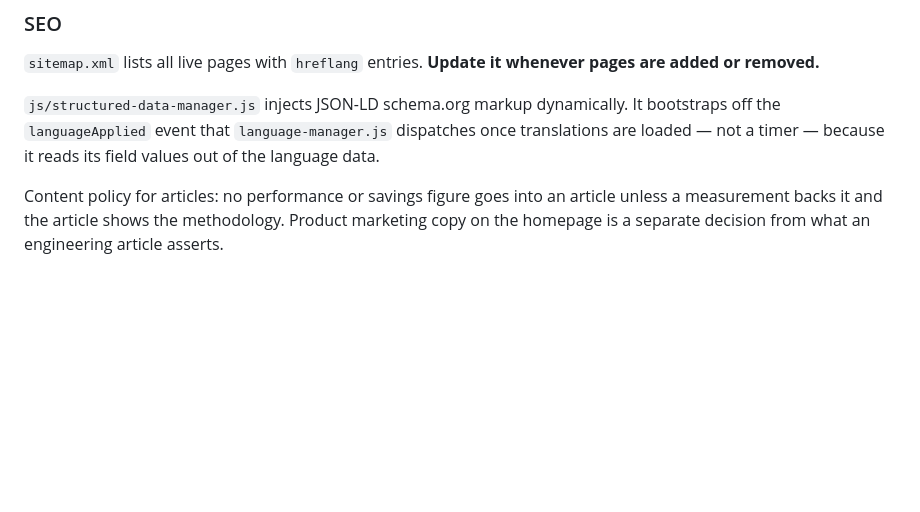
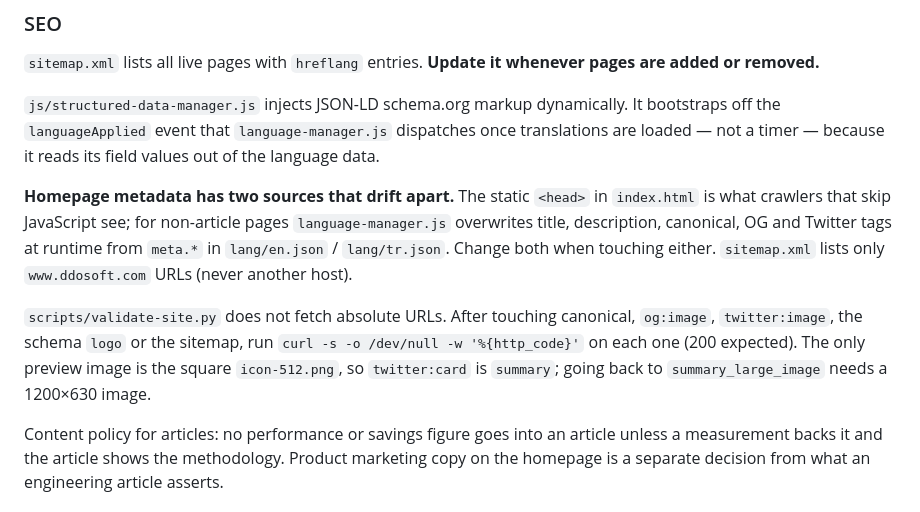
Before and after one commit to abkulakli/ddosoft.com, a Markdown page: CLAUDE.md, the part around the change. Drawn GitHub-style; blank space fills up the shorter version.

Commit message:
docs: note the two homepage metadata sources and the manual URL check (#12)
Co-Authored-By: Claude Sonnet 5.5 <noreply@anthropic.com>

```diff
--- a/CLAUDE.md
+++ b/CLAUDE.md
@@ -127,6 +127,10 @@ Favicon set, all derived from the same artwork and referenced with absolute path
 
 `js/structured-data-manager.js` injects JSON-LD schema.org markup dynamically. It bootstraps off the `languageApplied` event that `language-manager.js` dispatches once translations are loaded — not a timer — because it reads its field values out of the language data.
 
+**Homepage metadata has two sources that drift apart.** The static `<head>` in `index.html` is what crawlers that skip JavaScript see; for non-article pages `language-manager.js` overwrites title, description, canonical, OG and Twitter tags at runtime from `meta.*` in `lang/en.json` / `lang/tr.json`. Change both when touching either. `sitemap.xml` lists only `www.ddosoft.com` URLs (never another host).
+
+`scripts/validate-site.py` does not fetch absolute URLs. After touching canonical, `og:image`, `twitter:image`, the schema `logo` or the sitemap, run `curl -s -o /dev/null -w '%{http_code}'` on each one (200 expected). The only preview image is the square `icon-512.png`, so `twitter:card` is `summary`; going back to `summary_large_image` needs a 1200×630 image.
+
 Content policy for articles: no performance or savings figure goes into an article unless a measurement backs it and the article shows the methodology. Product marketing copy on the homepage is a separate decision from what an engineering article asserts.
 
 ### Analytics
```
